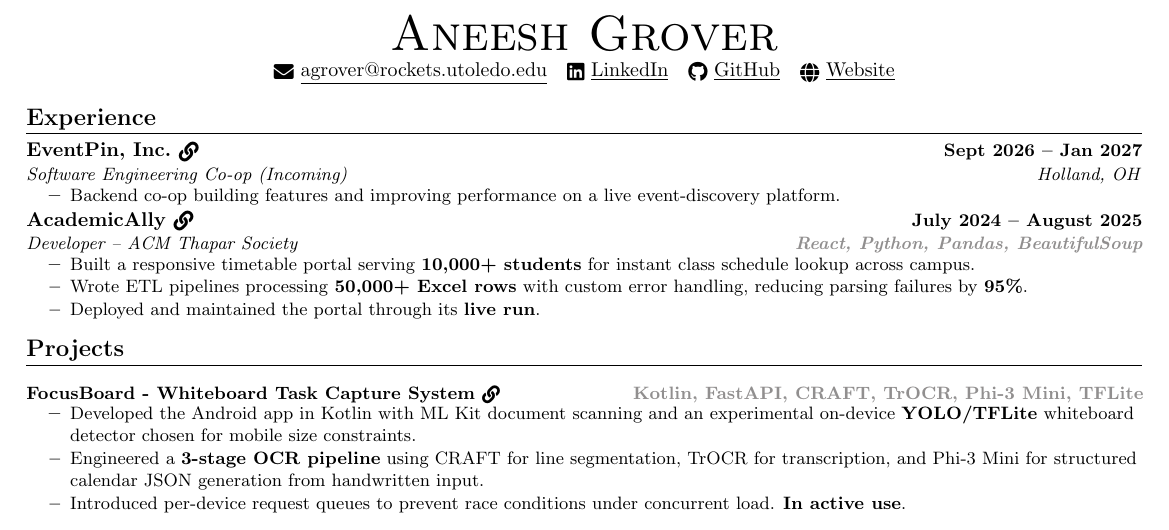
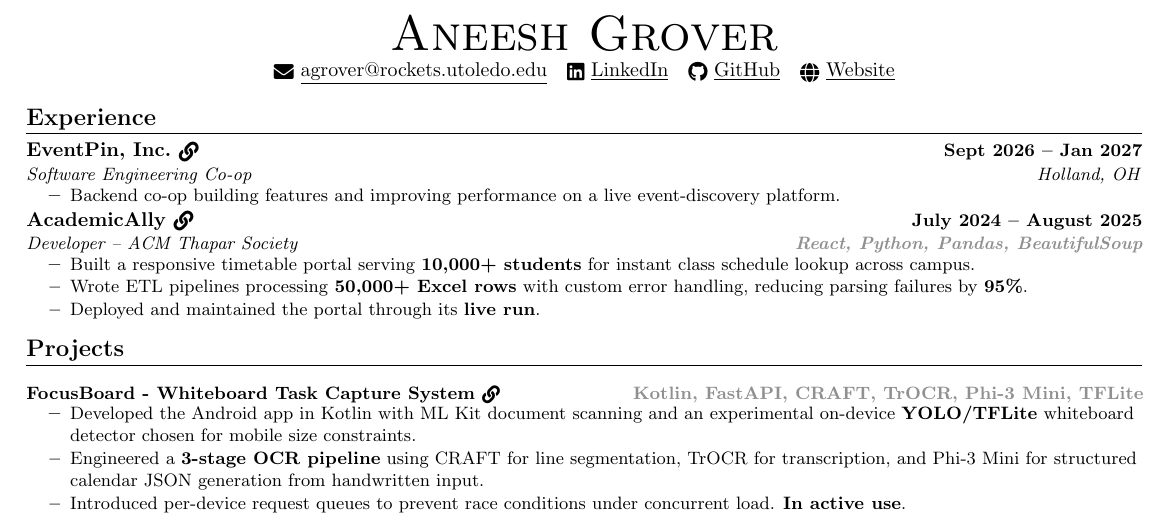
Before and after one commit to Aneesh-382005/resume-LaTeX, a LaTeX document (src/main.tex): part of the page, cut so that both start at the same text. Compiled offline with pdfLaTeX.

Commit message:
Drop (Incoming) from EventPin co-op now that it has started

```diff
--- a/src/main.tex
+++ b/src/main.tex
@@ -97,7 +97,7 @@
 
 \resumeSubheading
     {\clickable{https://www.eventpin.com/}{EventPin, Inc.}}{Sept 2026 -- Jan 2027}
-    {Software Engineering Co-op (Incoming)}{Holland, OH}
+    {Software Engineering Co-op}{Holland, OH}
     \resumeItemListStart
         \resumeItem{Backend co-op building features and improving performance on a live event-discovery platform.}
     \resumeItemListEnd
```
